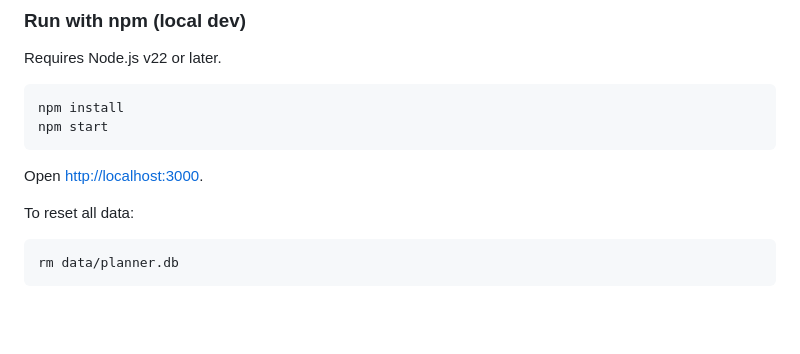
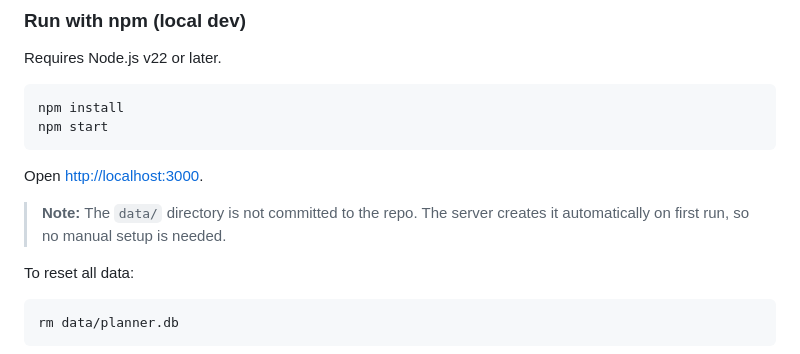
Before and after one commit to shahabbahojb/personal-planner, a Markdown page: README.md, the part around the change. Rendered like a GitHub page; blank space fills up the shorter version.

Commit message:
fix: auto-create data/ dir on first run and document it in README

````diff
--- a/README.md
+++ b/README.md
@@ -18,6 +18,8 @@ npm start
 ```
 
 Open [http://localhost:3000](http://localhost:3000).
+
+> **Note:** The `data/` directory is not committed to the repo. The server creates it automatically on first run, so no manual setup is needed.
 
 To reset all data:
 ```bash
````
